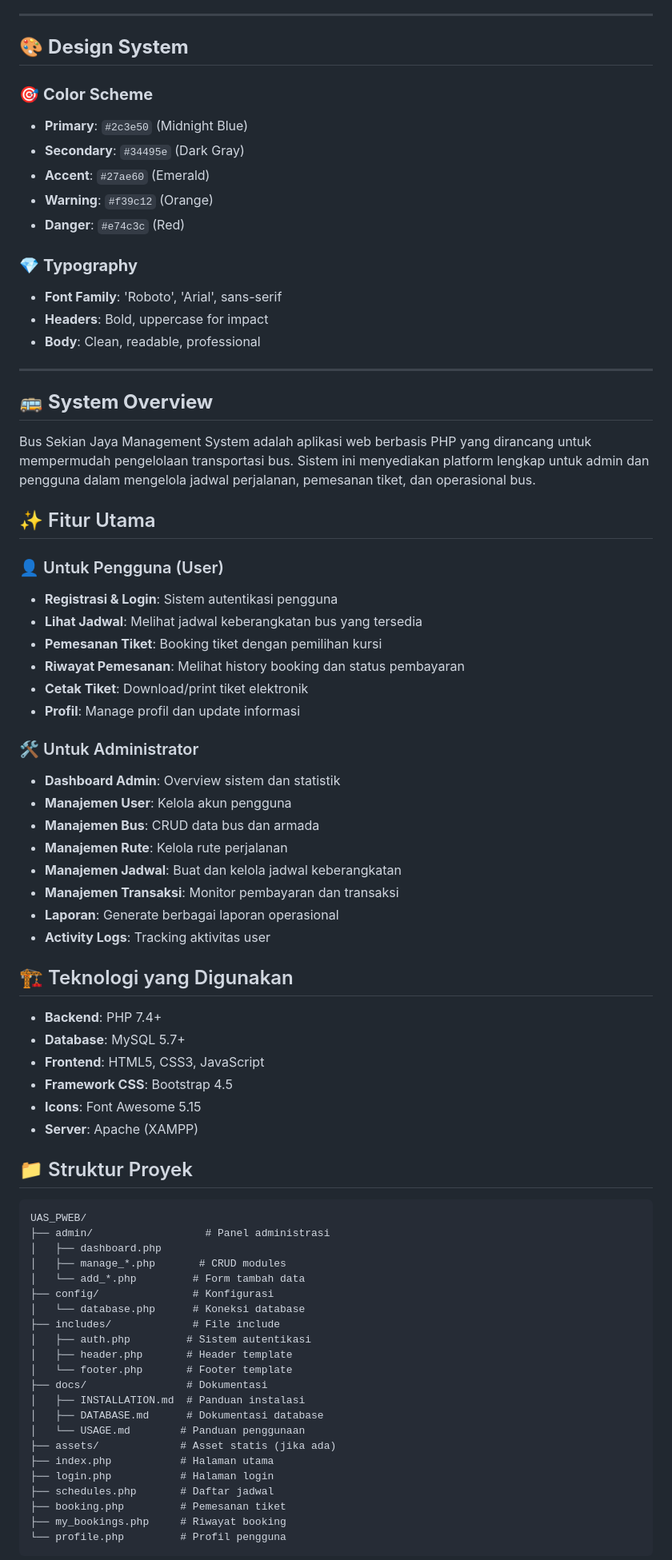
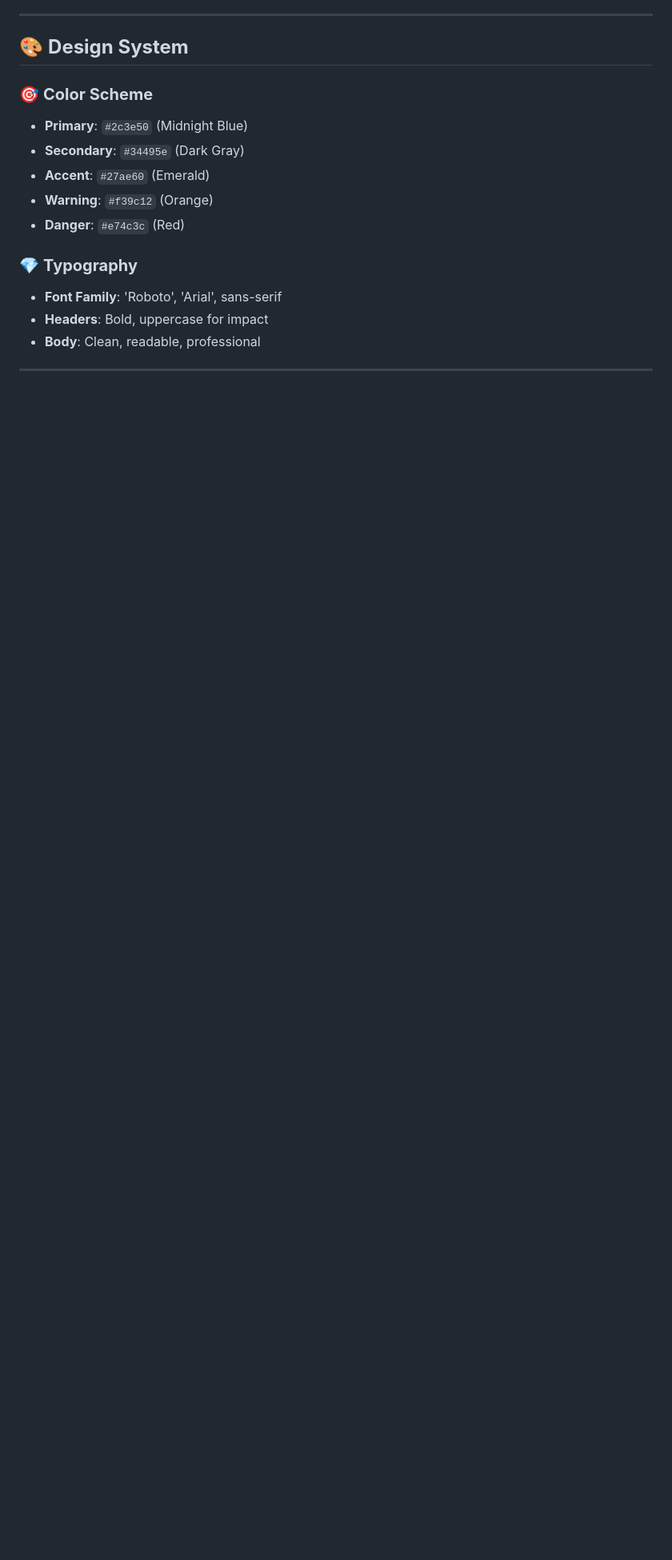
Before and after one commit to ClayAlfa/Proyek-UAS-PemWeb-202312056, a Markdown page: README.md, the part around the change printed below. Shown: that part at 80% size. Drawn GitHub-style; blank space fills up the shorter version.

````diff
--- a/README.md
+++ b/README.md
@@ -355,65 +355,3 @@ http://localhost/UAS_PWEB
 
 ---
 
-## 🚌 **System Overview**
-
-Bus Sekian Jaya Management System adalah aplikasi web berbasis PHP yang dirancang untuk mempermudah pengelolaan transportasi bus. Sistem ini menyediakan platform lengkap untuk admin dan pengguna dalam mengelola jadwal perjalanan, pemesanan tiket, dan operasional bus.
-
-## ✨ Fitur Utama
-
-### 👤 Untuk Pengguna (User)
-
-- **Registrasi & Login**: Sistem autentikasi pengguna
-- **Lihat Jadwal**: Melihat jadwal keberangkatan bus yang tersedia
-- **Pemesanan Tiket**: Booking tiket dengan pemilihan kursi
-- **Riwayat Pemesanan**: Melihat history booking dan status pembayaran
-- **Cetak Tiket**: Download/print tiket elektronik
-- **Profil**: Manage profil dan update informasi
-
-### 🛠️ Untuk Administrator
-
-- **Dashboard Admin**: Overview sistem dan statistik
-- **Manajemen User**: Kelola akun pengguna
-- **Manajemen Bus**: CRUD data bus dan armada
-- **Manajemen Rute**: Kelola rute perjalanan
-- **Manajemen Jadwal**: Buat dan kelola jadwal keberangkatan
-- **Manajemen Transaksi**: Monitor pembayaran dan transaksi
-- **Laporan**: Generate berbagai laporan operasional
-- **Activity Logs**: Tracking aktivitas user
-
-## 🏗️ Teknologi yang Digunakan
-
-- **Backend**: PHP 7.4+
-- **Database**: MySQL 5.7+
-- **Frontend**: HTML5, CSS3, JavaScript
-- **Framework CSS**: Bootstrap 4.5
-- **Icons**: Font Awesome 5.15
-- **Server**: Apache (XAMPP)
-
-## 📁 Struktur Proyek
-
-```
-UAS_PWEB/
-├── admin/                  # Panel administrasi
-│   ├── dashboard.php
-│   ├── manage_*.php       # CRUD modules
-│   └── add_*.php         # Form tambah data
-├── config/               # Konfigurasi
-│   └── database.php      # Koneksi database
-├── includes/             # File include
-│   ├── auth.php         # Sistem autentikasi
-│   ├── header.php       # Header template
-│   └── footer.php       # Footer template
-├── docs/                # Dokumentasi
-│   ├── INSTALLATION.md  # Panduan instalasi
-│   ├── DATABASE.md      # Dokumentasi database
-│   └── USAGE.md        # Panduan penggunaan
-├── assets/             # Asset statis (jika ada)
-├── index.php           # Halaman utama
-├── login.php           # Halaman login
-├── schedules.php       # Daftar jadwal
-├── booking.php         # Pemesanan tiket
-├── my_bookings.php     # Riwayat booking
-└── profile.php         # Profil pengguna
-```
-
````
Also changed, not shown: other parts of README.md (+0 -52 lines).
